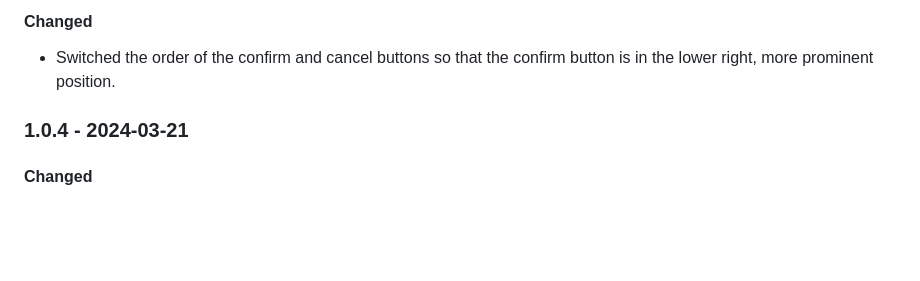
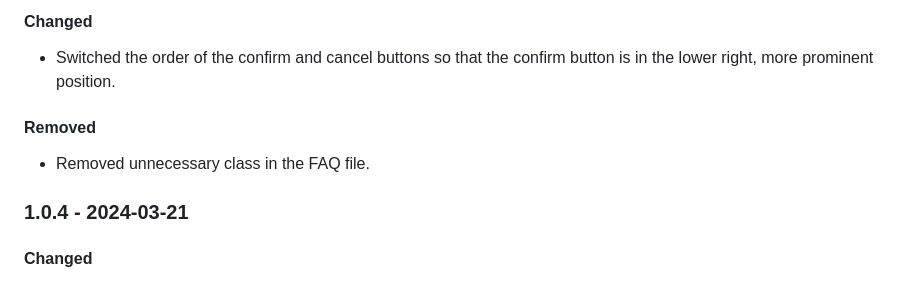
Before and after one commit to samglover/simpleMITs, a Markdown page: README.md, the part around the change. Rendered like a GitHub page; blank space fills up the shorter version.

```diff
--- a/README.md
+++ b/README.md
@@ -14,6 +14,9 @@ is based on [Keep a Changelog](https://keepachangelog.com/en/1.0.0/).
 
 #### Changed
 - Switched the order of the confirm and cancel buttons so that the confirm button is in the lower right, more prominent position.
+
+#### Removed
+- Removed unnecessary class in the FAQ file.
 
 
 ### 1.0.4 - 2024-03-21
```
